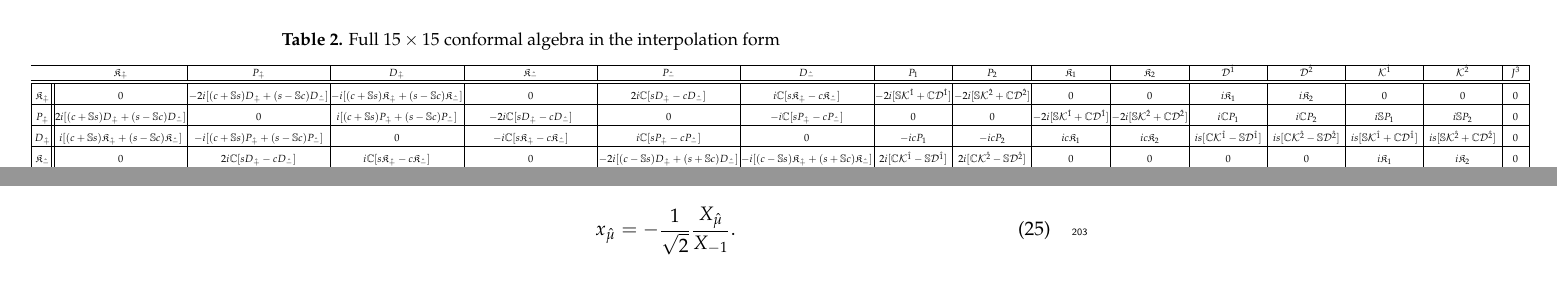
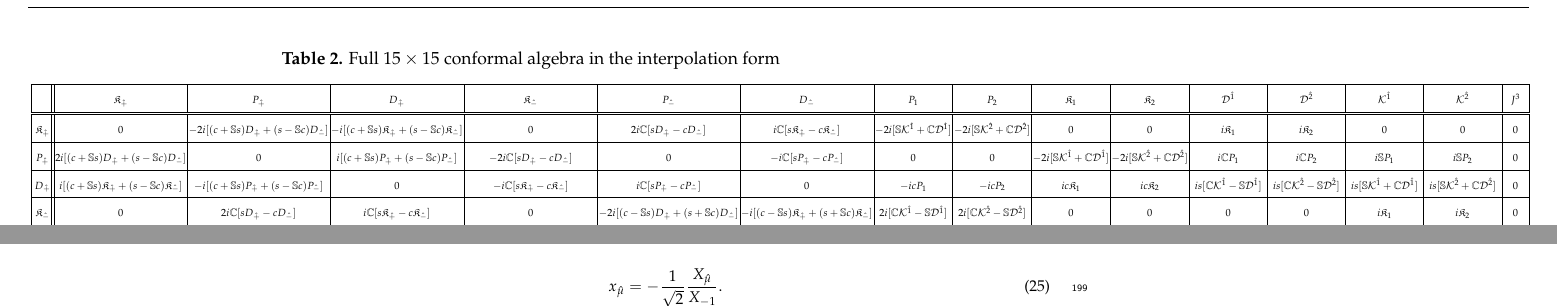
Before and after one commit to Hariprashad-Ravikumar/interpolating_3_1_conformal_algebra_paper, a LaTeX paper (template.tex): two parts of pages 6 and 11 of 14 before the commit and two parts of pages 6 and 11 of 15 after it, joined at a grey line, cut so that both start at the same text. Compiled offline with pdfLaTeX.

Commit message:
Updates from Overleaf

```diff
--- a/template.tex
+++ b/template.tex
@@ -392,20 +392,18 @@ where,
 \end{align}
 The algebra Eq.\eqref{simplesrint} with the above interpolating $6\times6$ metric will reproduce 105 explicit commutation relations in the interpolation between IFD and LFD mentioned in Table~\ref{tabelinterpolation}:
 
-
-
 \startlandscape
 \begingroup
 \fontsize{8}{9}\selectfont
 \setlength{\tabcolsep}{1pt}
-\renewcommand{\arraystretch}{1.1}
+\renewcommand{\arraystretch}{2.2}
 \begin{table}[H]
 \centering
 \caption{\label{tab:full_interpolation}Full $15 \times 15$ conformal algebra in the interpolation form}
 \resizebox{\textwidth}{!}{
 \begin{tabular}{ |c||c|c|c|c|c|c|c|c|c|c|c|c|c|c|c| }
 \hline
-\multicolumn{1}{c}{} & $\mathfrak{K}_{\hat{+}}$ & $P_{\hat{+}}$ & $D_{\hat{+}}$ & $\mathfrak{K}_{\hat{-}}$ & $P_{\hat{-}}$ & $D_{\hat{-}}$ & $P_{1}$ & $P_{2}$ & $\mathfrak{K}_{1}$ & $\mathfrak{K}_{2}$ & $\mathcal{D}^{\hat{1}}$ & $\mathcal{D}^{\hat{2}}$ & $\mathcal{K}^{\hat{1}}$ & $\mathcal{K}^{\hat{2}}$ & $J^{3}$ \\
+\rule{0pt}{16pt}  & $\mathfrak{K}_{\hat{+}}$ & $P_{\hat{+}}$ & $D_{\hat{+}}$ & $\mathfrak{K}_{\hat{-}}$ & $P_{\hat{-}}$ & $D_{\hat{-}}$ & $P_{1}$ & $P_{2}$ & $\mathfrak{K}_{1}$ & $\mathfrak{K}_{2}$ & $\mathcal{D}^{\hat{1}}$ & $\mathcal{D}^{\hat{2}}$ & $\mathcal{K}^{\hat{1}}$ & $\mathcal{K}^{\hat{2}}$ & $J^{3}$ \\
 \hline
 \hline
 \rule{0pt}{16pt} $\mathfrak{K}_{\hat{+}}$ & $0$ & $-2i[(c+\mathbb{S}s)D_{\hat{+}}+(s-\mathbb{S}c)D_{\hat{-}}]$ & $-i[(c+\mathbb{S}s)\mathfrak{K}_{\hat{+}}+(s-\mathbb{S}c)\mathfrak{K}_{\hat{-}}]$ & $0$ & $2i\mathbb{C}[sD_{\hat{+}}-cD_{\hat{-}}]$ & $i\mathbb{C}[s\mathfrak{K}_{\hat{+}}-c\mathfrak{K}_{\hat{-}}]$ & $-2i[\mathbb{S}\mathcal{K}^{\hat{1}} + \mathbb{C}\mathcal{D}^{\hat{1}}]$ & $-2i[\mathbb{S}\mathcal{K}^{\hat{2}} + \mathbb{C}\mathcal{D}^{\hat{2}}]$ & $0$ & $0$ & $i\mathfrak{K}_{1}$ & $i\mathfrak{K}_{2}$ & $0$ & $0$ & $0$ \\
```
Also changed, not shown: template.tex (14 more changed lines).
